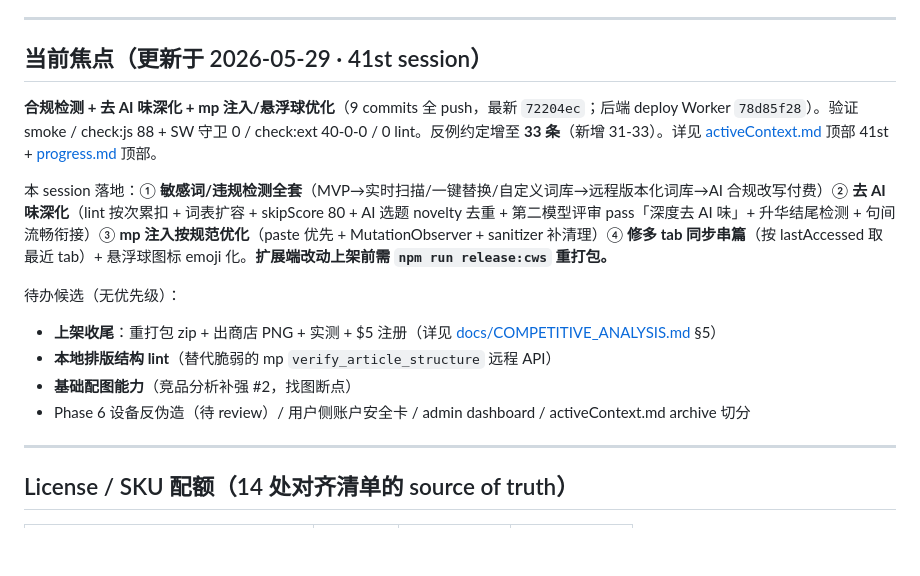
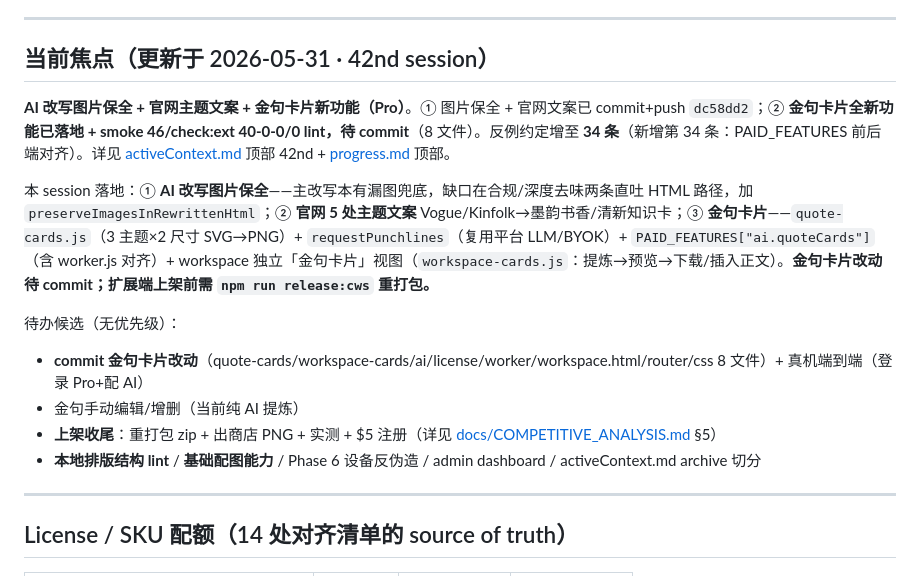
Before and after one commit to JUNSHENG428/gzhtool, a Markdown page: CLAUDE.md, the part around the change. GitHub-like rendering; blank space fills up the shorter version.

```diff
--- a/CLAUDE.md
+++ b/CLAUDE.md
@@ -16,17 +16,17 @@
 
 ---
 
-## 当前焦点（更新于 2026-05-29 · 41st session）
+## 当前焦点（更新于 2026-05-31 · 42nd session）
 
-**合规检测 + 去 AI 味深化 + mp 注入/悬浮球优化**（9 commits 全 push，最新 `72204ec`；后端 deploy Worker `78d85f28`）。验证 smoke / check:js 88 + SW 守卫 0 / check:ext 40-0-0 / 0 lint。反例约定增至 **33 条**（新增 31-33）。详见 [activeContext.md](memory-bank/activeContext.md) 顶部 41st + [progress.md](memory-bank/progress.md) 顶部。
+**AI 改写图片保全 + 官网主题文案 + 金句卡片新功能（Pro）**。① 图片保全 + 官网文案已 commit+push `dc58dd2`；② **金句卡片全新功能已落地 + smoke 46/check:ext 40-0-0/0 lint，待 commit**（8 文件）。反例约定增至 **34 条**（新增第 34 条：PAID_FEATURES 前后端对齐）。详见 [activeContext.md](memory-bank/activeContext.md) 顶部 42nd + [progress.md](memory-bank/progress.md) 顶部。
 
-本 session 落地：① **敏感词/违规检测全套**（MVP→实时扫描/一键替换/自定义词库→远程版本化词库→AI 合规改写付费）② **去 AI 味深化**（lint 按次累扣 + 词表扩容 + skipScore 80 + AI 选题 novelty 去重 + 第二模型评审 pass「深度去 AI 味」+ 升华结尾检测 + 句间流畅衔接）③ **mp 注入按规范优化**（paste 优先 + MutationObserver + sanitizer 补清理）④ **修多 tab 同步串篇**（按 lastAccessed 取最近 tab）+ 悬浮球图标 emoji 化。**扩展端改动上架前需 `npm run release:cws` 重打包。**
+本 session 落地：① **AI 改写图片保全**——主改写本有漏图兜底，缺口在合规/深度去味两条直吐 HTML 路径，加 `preserveImagesInRewrittenHtml`；② **官网 5 处主题文案** Vogue/Kinfolk→墨韵书香/清新知识卡；③ **金句卡片**——`quote-cards.js`（3 主题×2 尺寸 SVG→PNG）+ `requestPunchlines`（复用平台 LLM/BYOK）+ `PAID_FEATURES["ai.quoteCards"]`（含 worker.js 对齐）+ workspace 独立「金句卡片」视图（`workspace-cards.js`：提炼→预览→下载/插入正文）。**金句卡片改动待 commit；扩展端上架前需 `npm run release:cws` 重打包。**
 
 待办候选（无优先级）：
+- **commit 金句卡片改动**（quote-cards/workspace-cards/ai/license/worker/workspace.html/router/css 8 文件）+ 真机端到端（登录 Pro+配 AI）
+- 金句手动编辑/增删（当前纯 AI 提炼）
 - **上架收尾**：重打包 zip + 出商店 PNG + 实测 + $5 注册（详见 [docs/COMPETITIVE_ANALYSIS.md](docs/COMPETITIVE_ANALYSIS.md) §5）
-- **本地排版结构 lint**（替代脆弱的 mp `verify_article_structure` 远程 API）
-- **基础配图能力**（竞品分析补强 #2，找图断点）
-- Phase 6 设备反伪造（待 review）/ 用户侧账户安全卡 / admin dashboard / activeContext.md archive 切分
+- **本地排版结构 lint** / **基础配图能力** / Phase 6 设备反伪造 / admin dashboard / activeContext.md archive 切分
 
 ---
 
```
Also changed, not shown: memory-bank/reflexes.md (+5 -1 lines).
